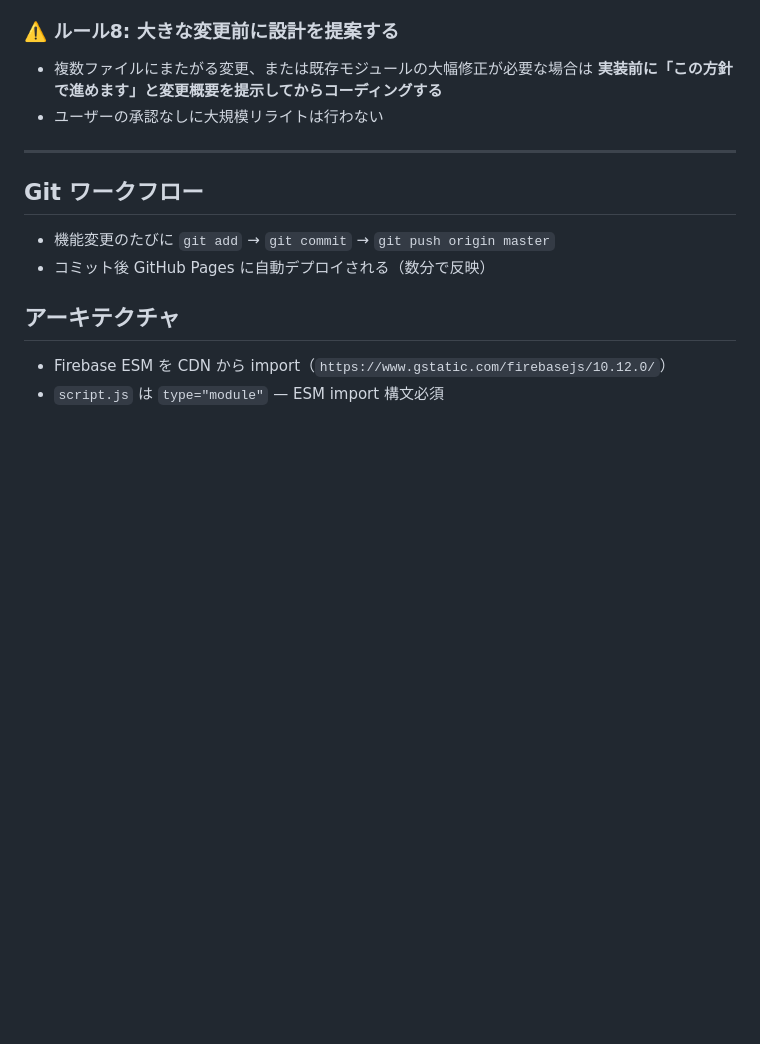
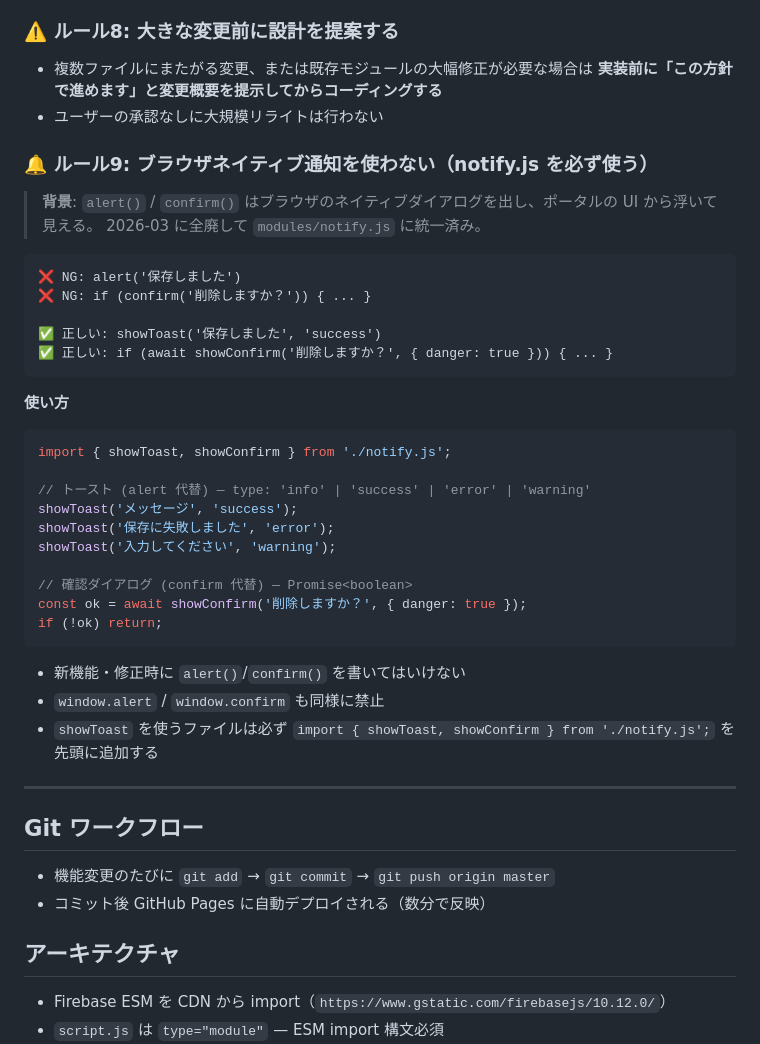
Before and after one commit to ni1214/portal, a Markdown page: CLAUDE.md, the part around the change. Rendered like a GitHub page; blank space fills up the shorter version.

Commit message:
docs: ルール9「alert()/confirm()禁止・notify.js必須」をCLAUDE.mdに追加

````diff
--- a/CLAUDE.md
+++ b/CLAUDE.md
@@ -100,6 +100,37 @@ export function xxxFunction() { ... }
 - 複数ファイルにまたがる変更、または既存モジュールの大幅修正が必要な場合は
   **実装前に「この方針で進めます」と変更概要を提示してからコーディングする**
 - ユーザーの承認なしに大規模リライトは行わない
+
+### 🔔 ルール9: ブラウザネイティブ通知を使わない（notify.js を必ず使う）
+
+> **背景**: `alert()` / `confirm()` はブラウザのネイティブダイアログを出し、ポータルの UI から浮いて見える。
+> 2026-03 に全廃して `modules/notify.js` に統一済み。
+
+```
+❌ NG: alert('保存しました')
+❌ NG: if (confirm('削除しますか？')) { ... }
+
+✅ 正しい: showToast('保存しました', 'success')
+✅ 正しい: if (await showConfirm('削除しますか？', { danger: true })) { ... }
+```
+
+**使い方**
+```js
+import { showToast, showConfirm } from './notify.js';
+
+// トースト (alert 代替) — type: 'info' | 'success' | 'error' | 'warning'
+showToast('メッセージ', 'success');
+showToast('保存に失敗しました', 'error');
+showToast('入力してください', 'warning');
+
+// 確認ダイアログ (confirm 代替) — Promise<boolean>
+const ok = await showConfirm('削除しますか？', { danger: true });
+if (!ok) return;
+```
+
+- 新機能・修正時に `alert()`/`confirm()` を書いてはいけない
+- `window.alert` / `window.confirm` も同様に禁止
+- `showToast` を使うファイルは必ず `import { showToast, showConfirm } from './notify.js';` を先頭に追加する
 
 ---
 
````
